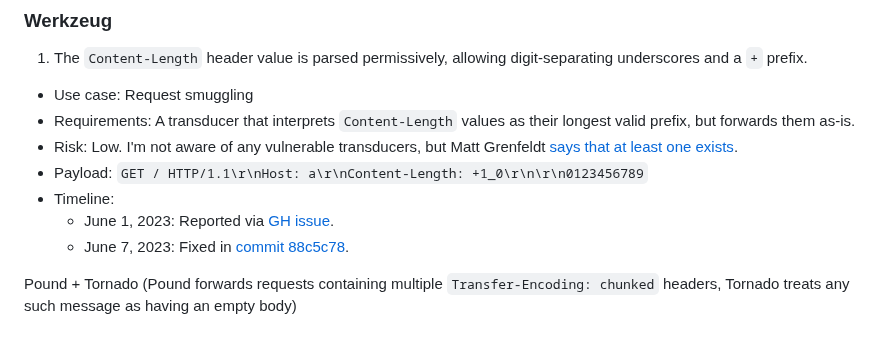
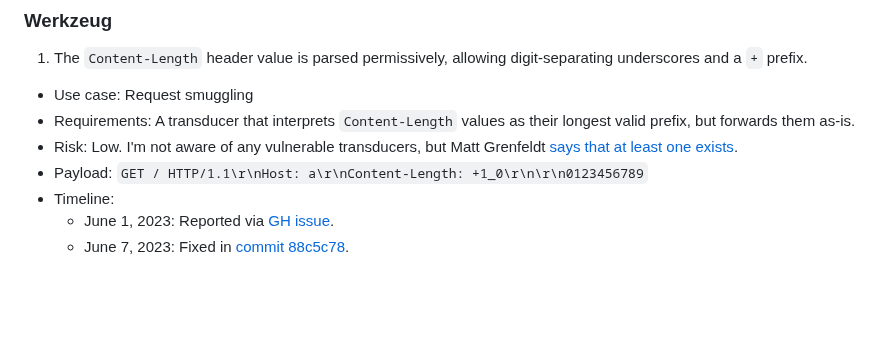
Before and after one commit to narfindustries/http-garden, a Markdown page: README.md, the part around the change. Drawn GitHub-style; blank space fills up the shorter version.

Commit message:
Remove vestigial line from end of README

```diff
--- a/README.md
+++ b/README.md
@@ -1056,6 +1056,3 @@ Each bug is described with the following fields:
   - Timeline:
     - June 1, 2023: Reported via [GH issue](https://github.com/pallets/werkzeug/issues/2716).
     - June 7, 2023: Fixed in [commit 88c5c78](https://github.com/pallets/werkzeug/commit/86c5c78adf0d58b3a0a18b719fe802a19ea78b2c).
-
-
-Pound + Tornado (Pound forwards requests containing multiple `Transfer-Encoding: chunked` headers, Tornado treats any such message as having an empty body)
```
